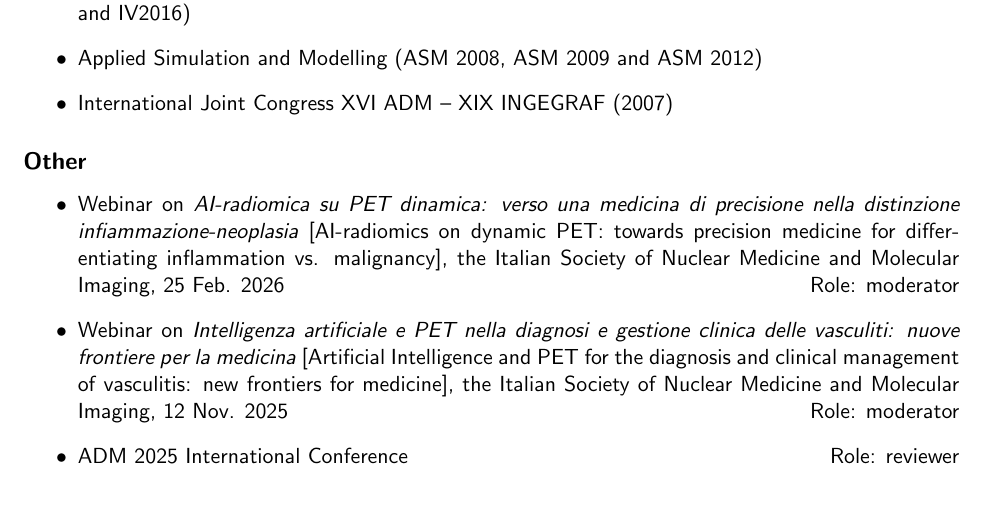
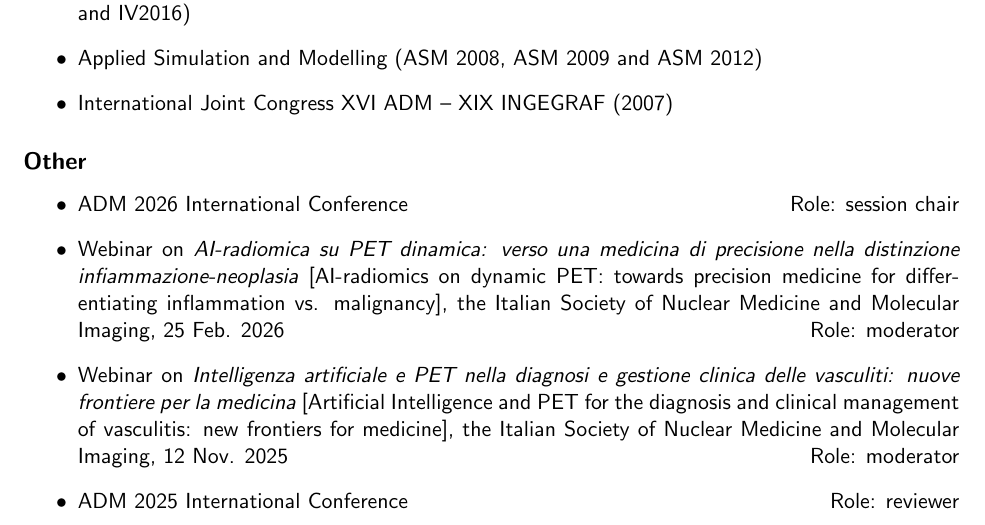
Before and after one commit to bianconif/cv_eng, a LaTeX CV (cv_eng.tex): part of page 13 of 28, cut so that both start at the same text. Compiled offline with pdfLaTeX.

Commit message:
Organisation of scientific events updated

```diff
--- a/cv_eng.tex
+++ b/cv_eng.tex
@@ -606,6 +606,7 @@ for the Evaluation of Universities and Research Institutes, Italy. Amount: € 3
 
 \subsection*{Other}
 \begin{itemize}
+	\item ADM 2026 International Conference \hfill Role: session chair
 	\item Webinar on \emph{AI-radiomica su PET dinamica: verso una medicina di precisione nella distinzione infiammazione-neoplasia} [AI-radiomics on dynamic PET: towards precision medicine for differentiating inflammation vs. malignancy], the Italian Society of Nuclear Medicine and Molecular Imaging, 25 Feb. 2026 \hfill Role: moderator
 	\item Webinar on \emph{Intelligenza artificiale e PET nella diagnosi e gestione clinica delle vasculiti: nuove frontiere per la medicina} [Artificial Intelligence and PET for the diagnosis and clinical management of vasculitis: new frontiers for medicine], the Italian Society of Nuclear Medicine and Molecular Imaging, 12 Nov. 2025 \hfill Role: moderator
 	\item ADM 2025 International Conference \hfill Role: reviewer
```
Also changed, not shown: cv_eng.pdf.
